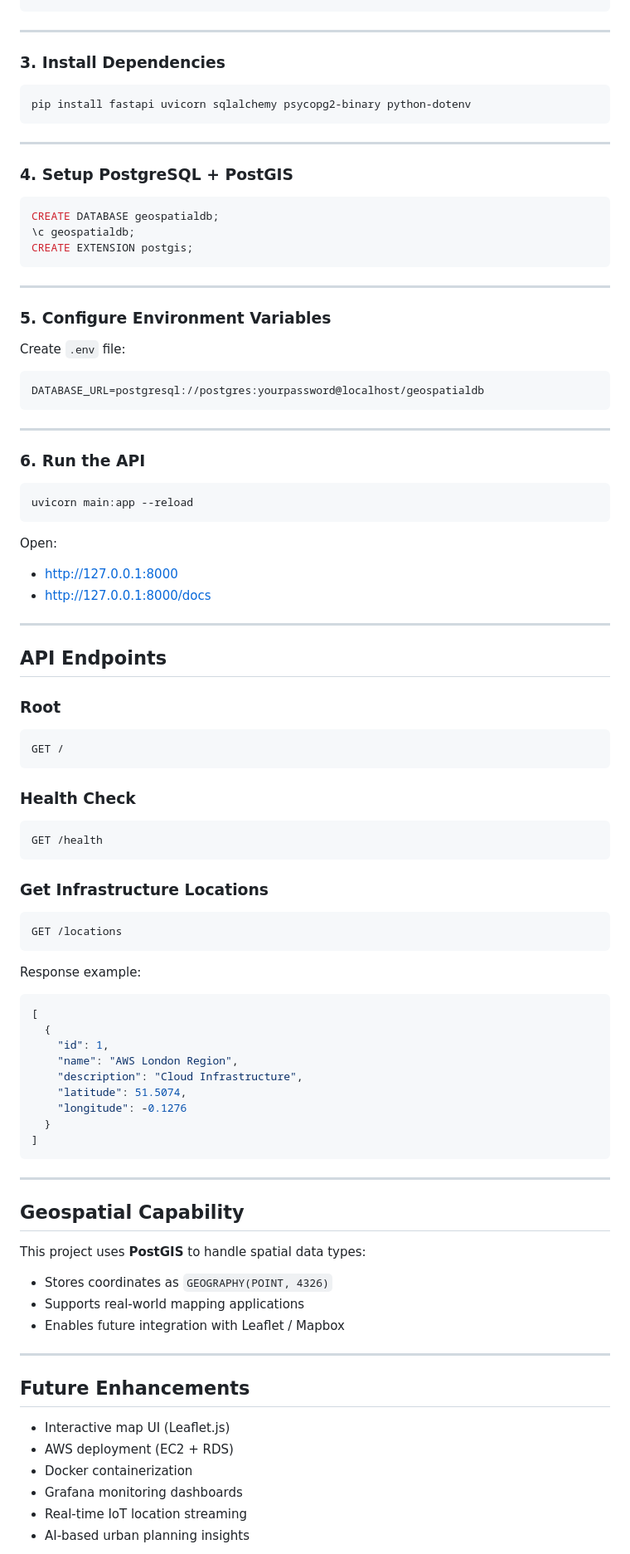
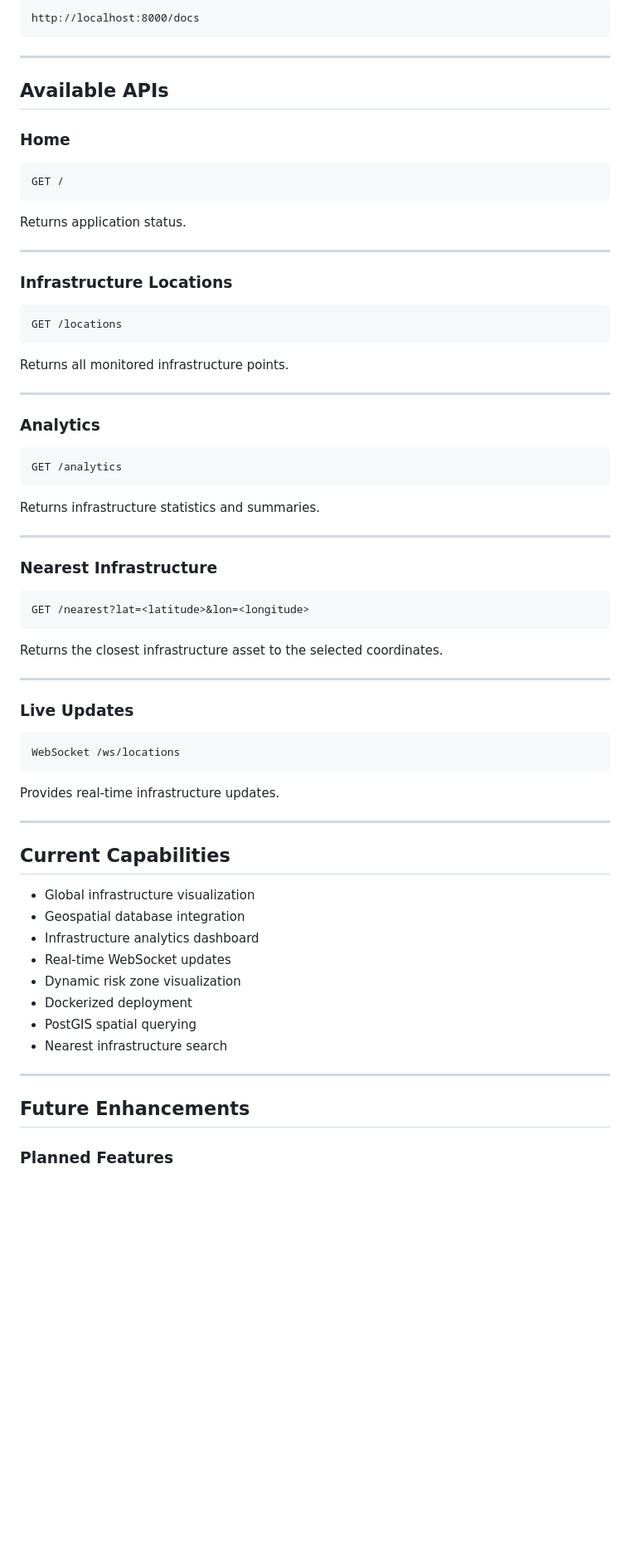
Before and after one commit to NikMir15/Cloud-Based-Geospatial-Infrastructure-Monitoring-System, a Markdown page: README.md, the part around one of its changes. Shown at 83% size. Drawn GitHub-style; blank space fills up the shorter version.

````diff
--- a/README.md
+++ b/README.md
@@ -79,100 +180,75 @@ source venv/bin/activate
+```text
+http://localhost:8000/docs
 ```
 
 ---
 
-### 3. Install Dependencies
+## Available APIs
 
-```bash
-pip install fastapi uvicorn sqlalchemy psycopg2-binary python-dotenv
+### Home
+
+```http
+GET /
 ```
+
+Returns application status.
 
 ---
 
-### 4. Setup PostgreSQL + PostGIS
+### Infrastructure Locations
 
-```sql
-CREATE DATABASE geospatialdb;
-\c geospatialdb;
-CREATE EXTENSION postgis;
+```http
+GET /locations
 ```
+
+Returns all monitored infrastructure points.
 
 ---
 
-### 5. Configure Environment Variables
+### Analytics
 
-Create `.env` file:
+```http
+GET /analytics
+```
 
-```env
-DATABASE_URL=postgresql://postgres:yourpassword@localhost/geospatialdb
-```
+Returns infrastructure statistics and summaries.
 
 ---
 
-### 6. Run the API
+### Nearest Infrastructure
 
-```bash
-uvicorn main:app --reload
+```http
+GET /nearest?lat=<latitude>&lon=<longitude>
 ```
 
-Open:
-
-* http://127.0.0.1:8000
-* http://127.0.0.1:8000/docs
+Returns the closest infrastructure asset to the selected coordinates.
 
 ---
 
-## API Endpoints
+### Live Updates
 
-### Root
-
-```
-GET /
+```http
+WebSocket /ws/locations
 ```
 
-### Health Check
-
-```
-GET /health
-```
-
-### Get Infrastructure Locations
-
-```
-GET /locations
-```
-
-Response example:
-
-```json
-[
-  {
-    "id": 1,
-    "name": "AWS London Region",
-    "description": "Cloud Infrastructure",
-    "latitude": 51.5074,
-    "longitude": -0.1276
-  }
-]
-```
+Provides real-time infrastructure updates.
 
 ---
 
-## Geospatial Capability
+## Current Capabilities
 
-This project uses **PostGIS** to handle spatial data types:
-
-* Stores coordinates as `GEOGRAPHY(POINT, 4326)`
-* Supports real-world mapping applications
-* Enables future integration with Leaflet / Mapbox
+* Global infrastructure visualization
+* Geospatial database integration
+* Infrastructure analytics dashboard
+* Real-time WebSocket updates
+* Dynamic risk zone visualization
+* Dockerized deployment
+* PostGIS spatial querying
+* Nearest infrastructure search
 
 ---
 
 ## Future Enhancements
 
-* Interactive map UI (Leaflet.js)
-* AWS deployment (EC2 + RDS)
-* Docker containerization
-* Grafana monitoring dashboards
-* Real-time IoT location streaming
-* AI-based urban planning insights
+### Planned Features
 
````
Also changed, not shown: other parts of README.md (+160 -54 lines).
